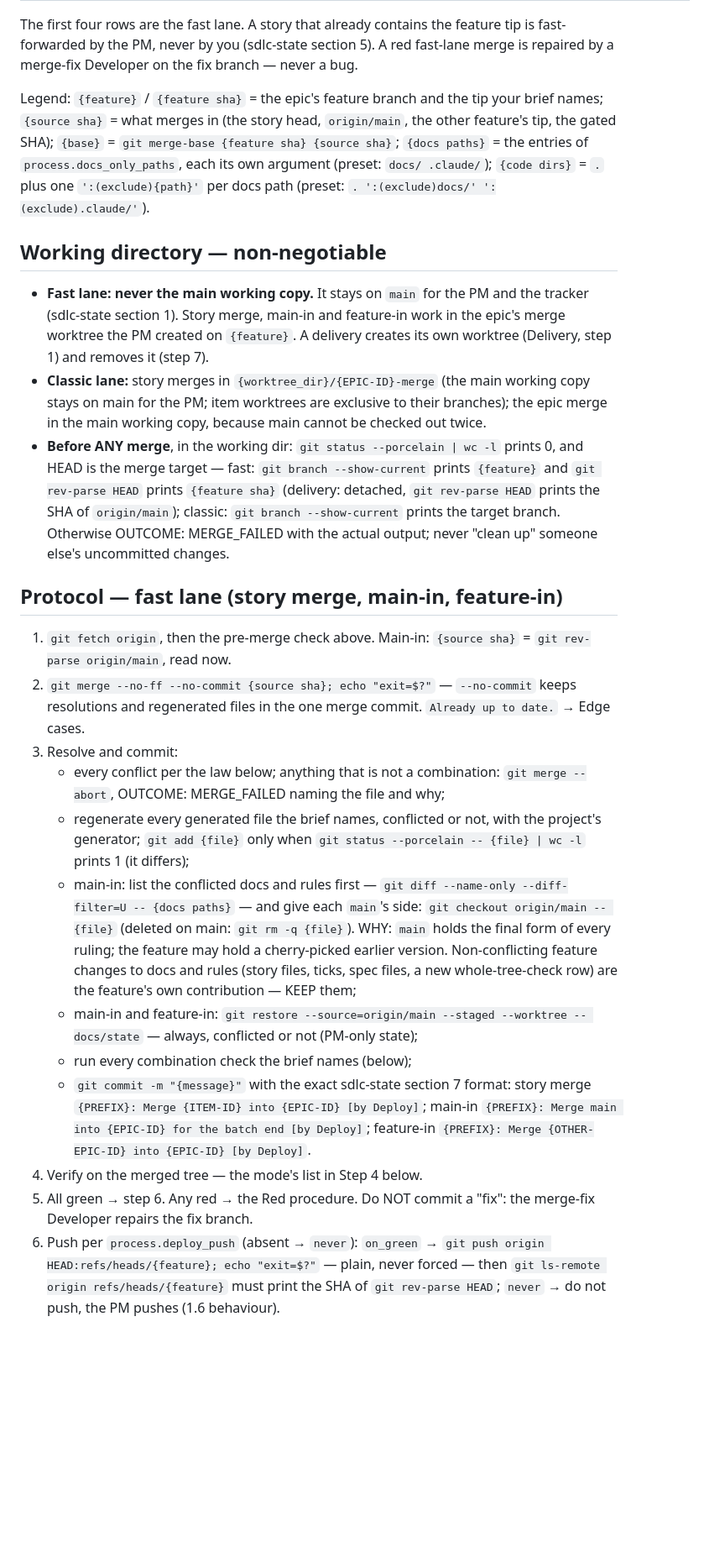
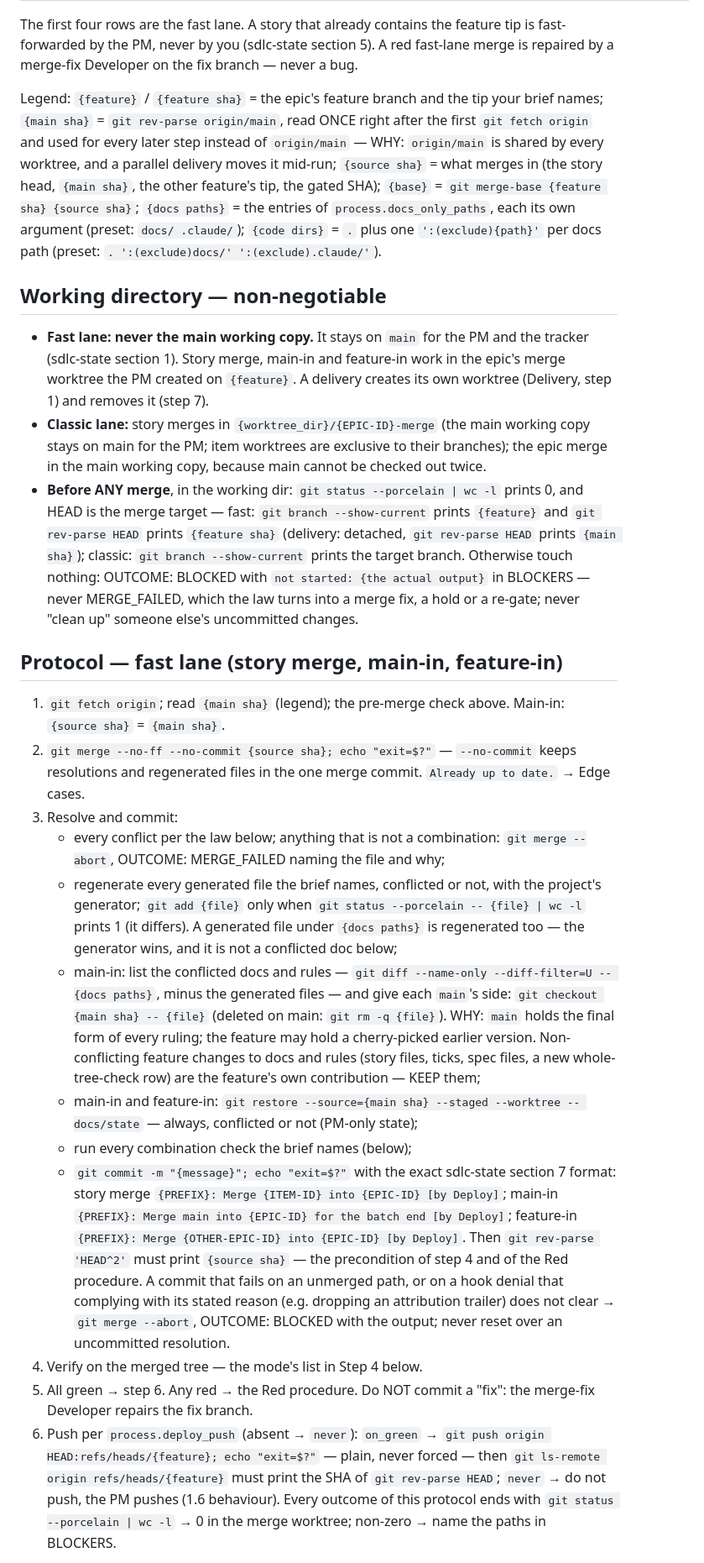
Before and after one commit to paulermo/claude-agent-sdlc, a Markdown page: skills/story-merge/SKILL.md, the part around one of its changes. Shown at 84% size. Drawn GitHub-style; blank space fills up the shorter version.

Commit message:
Deploy: safe fix-branch naming, proven merge before reset, main sha read once, BLOCKED refusals (review fixes)

```diff
--- a/skills/story-merge/SKILL.md
+++ b/skills/story-merge/SKILL.md
@@ -20,26 +20,26 @@ You integrate finished work. Merges are where parallel agents' outputs meet —
 
 The first four rows are the fast lane. A story that already contains the feature tip is fast-forwarded by the PM, never by you (sdlc-state section 5). A red fast-lane merge is repaired by a merge-fix Developer on the fix branch — never a bug.
 
-Legend: `{feature}` / `{feature sha}` = the epic's feature branch and the tip your brief names; `{source sha}` = what merges in (the story head, `origin/main`, the other feature's tip, the gated SHA); `{base}` = `git merge-base {feature sha} {source sha}`; `{docs paths}` = the entries of `process.docs_only_paths`, each its own argument (preset: `docs/ .claude/`); `{code dirs}` = `.` plus one `':(exclude){path}'` per docs path (preset: `. ':(exclude)docs/' ':(exclude).claude/'`).
+Legend: `{feature}` / `{feature sha}` = the epic's feature branch and the tip your brief names; `{main sha}` = `git rev-parse origin/main`, read ONCE right after the first `git fetch origin` and used for every later step instead of `origin/main` — WHY: `origin/main` is shared by every worktree, and a parallel delivery moves it mid-run; `{source sha}` = what merges in (the story head, `{main sha}`, the other feature's tip, the gated SHA); `{base}` = `git merge-base {feature sha} {source sha}`; `{docs paths}` = the entries of `process.docs_only_paths`, each its own argument (preset: `docs/ .claude/`); `{code dirs}` = `.` plus one `':(exclude){path}'` per docs path (preset: `. ':(exclude)docs/' ':(exclude).claude/'`).
 
 ## Working directory — non-negotiable
 
 - **Fast lane: never the main working copy.** It stays on `main` for the PM and the tracker (sdlc-state section 1). Story merge, main-in and feature-in work in the epic's merge worktree the PM created on `{feature}`. A delivery creates its own worktree (Delivery, step 1) and removes it (step 7).
 - **Classic lane:** story merges in `{worktree_dir}/{EPIC-ID}-merge` (the main working copy stays on main for the PM; item worktrees are exclusive to their branches); the epic merge in the main working copy, because main cannot be checked out twice.
-- **Before ANY merge**, in the working dir: `git status --porcelain | wc -l` prints 0, and HEAD is the merge target — fast: `git branch --show-current` prints `{feature}` and `git rev-parse HEAD` prints `{feature sha}` (delivery: detached, `git rev-parse HEAD` prints the SHA of `origin/main`); classic: `git branch --show-current` prints the target branch. Otherwise OUTCOME: MERGE_FAILED with the actual output; never "clean up" someone else's uncommitted changes.
+- **Before ANY merge**, in the working dir: `git status --porcelain | wc -l` prints 0, and HEAD is the merge target — fast: `git branch --show-current` prints `{feature}` and `git rev-parse HEAD` prints `{feature sha}` (delivery: detached, `git rev-parse HEAD` prints `{main sha}`); classic: `git branch --show-current` prints the target branch. Otherwise touch nothing: OUTCOME: BLOCKED with `not started: {the actual output}` in BLOCKERS — never MERGE_FAILED, which the law turns into a merge fix, a hold or a re-gate; never "clean up" someone else's uncommitted changes.
 
 ## Protocol — fast lane (story merge, main-in, feature-in)
 
-1. `git fetch origin`, then the pre-merge check above. Main-in: `{source sha}` = `git rev-parse origin/main`, read now.
+1. `git fetch origin`; read `{main sha}` (legend); the pre-merge check above. Main-in: `{source sha}` = `{main sha}`.
 2. `git merge --no-ff --no-commit {source sha}; echo "exit=$?"` — `--no-commit` keeps resolutions and regenerated files in the one merge commit. `Already up to date.` → Edge cases.
 3. Resolve and commit:
    - every conflict per the law below; anything that is not a combination: `git merge --abort`, OUTCOME: MERGE_FAILED naming the file and why;
-   - regenerate every generated file the brief names, conflicted or not, with the project's generator; `git add {file}` only when `git status --porcelain -- {file} | wc -l` prints 1 (it differs);
-   - main-in: list the conflicted docs and rules first — `git diff --name-only --diff-filter=U -- {docs paths}` — and give each `main`'s side: `git checkout origin/main -- {file}` (deleted on main: `git rm -q {file}`). WHY: `main` holds the final form of every ruling; the feature may hold a cherry-picked earlier version. Non-conflicting feature changes to docs and rules (story files, ticks, spec files, a new whole-tree-check row) are the feature's own contribution — KEEP them;
-   - main-in and feature-in: `git restore --source=origin/main --staged --worktree -- docs/state` — always, conflicted or not (PM-only state);
+   - regenerate every generated file the brief names, conflicted or not, with the project's generator; `git add {file}` only when `git status --porcelain -- {file} | wc -l` prints 1 (it differs). A generated file under `{docs paths}` is regenerated too — the generator wins, and it is not a conflicted doc below;
+   - main-in: list the conflicted docs and rules — `git diff --name-only --diff-filter=U -- {docs paths}`, minus the generated files — and give each `main`'s side: `git checkout {main sha} -- {file}` (deleted on main: `git rm -q {file}`). WHY: `main` holds the final form of every ruling; the feature may hold a cherry-picked earlier version. Non-conflicting feature changes to docs and rules (story files, ticks, spec files, a new whole-tree-check row) are the feature's own contribution — KEEP them;
+   - main-in and feature-in: `git restore --source={main sha} --staged --worktree -- docs/state` — always, conflicted or not (PM-only state);
    - run every combination check the brief names (below);
-   - `git commit -m "{message}"` with the exact sdlc-state section 7 format: story merge `{PREFIX}: Merge {ITEM-ID} into {EPIC-ID} [by Deploy]`; main-in `{PREFIX}: Merge main into {EPIC-ID} for the batch end [by Deploy]`; feature-in `{PREFIX}: Merge {OTHER-EPIC-ID} into {EPIC-ID} [by Deploy]`.
+   - `git commit -m "{message}"; echo "exit=$?"` with the exact sdlc-state section 7 format: story merge `{PREFIX}: Merge {ITEM-ID} into {EPIC-ID} [by Deploy]`; main-in `{PREFIX}: Merge main into {EPIC-ID} for the batch end [by Deploy]`; feature-in `{PREFIX}: Merge {OTHER-EPIC-ID} into {EPIC-ID} [by Deploy]`. Then `git rev-parse 'HEAD^2'` must print `{source sha}` — the precondition of step 4 and of the Red procedure. A commit that fails on an unmerged path, or on a hook denial that complying with its stated reason (e.g. dropping an attribution trailer) does not clear → `git merge --abort`, OUTCOME: BLOCKED with the output; never reset over an uncommitted resolution.
 4. Verify on the merged tree — the mode's list in Step 4 below.
 5. All green → step 6. Any red → the Red procedure. Do NOT commit a "fix": the merge-fix Developer repairs the fix branch.
-6. Push per `process.deploy_push` (absent → `never`): `on_green` → `git push origin HEAD:refs/heads/{feature}; echo "exit=$?"` — plain, never forced — then `git ls-remote origin refs/heads/{feature}` must print the SHA of `git rev-parse HEAD`; `never` → do not push, the PM pushes (1.6 behaviour).
+6. Push per `process.deploy_push` (absent → `never`): `on_green` → `git push origin HEAD:refs/heads/{feature}; echo "exit=$?"` — plain, never forced — then `git ls-remote origin refs/heads/{feature}` must print the SHA of `git rev-parse HEAD`; `never` → do not push, the PM pushes (1.6 behaviour). Every outcome of this protocol ends with `git status --porcelain | wc -l` → 0 in the merge worktree; non-zero → name the paths in BLOCKERS.
 
```
Also changed, not shown: other parts of skills/story-merge/SKILL.md (+23 -20 lines), agents/deploy.md (+2 -2 lines).
